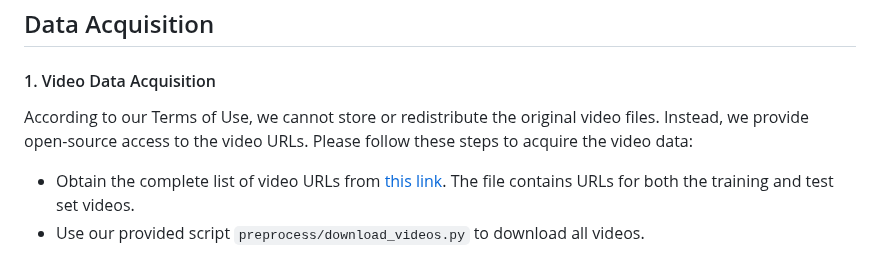
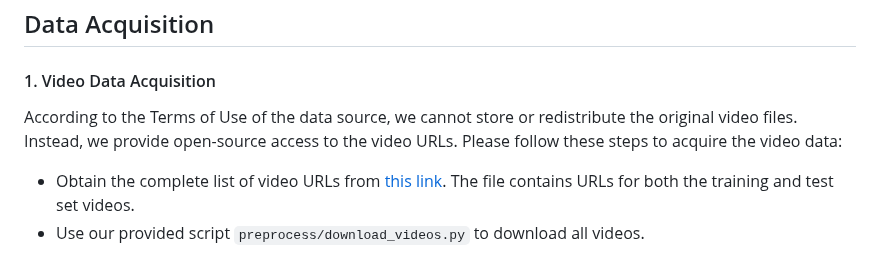
Before and after one commit to TsinghuaC3I/AdsQA, a Markdown page: README.md, the part around the change. Rendered like a GitHub page.

```diff
--- a/README.md
+++ b/README.md
@@ -74,7 +74,7 @@ AdsQA is the **first large-scale benchmark** targeting advertisement video under
 
 #### 1. Video Data Acquisition
 
-According to our Terms of Use, we cannot store or redistribute the original video files. Instead, we provide open-source access to the video URLs. Please follow these steps to acquire the video data:
+According to the Terms of Use of the data source, we cannot store or redistribute the original video files. Instead, we provide open-source access to the video URLs. Please follow these steps to acquire the video data:
 
    - Obtain the complete list of video URLs from [this link](insert_url_link_here). The file contains URLs for both the training and test set videos.
    - Use our provided script `preprocess/download_videos.py` to download all videos.
```
